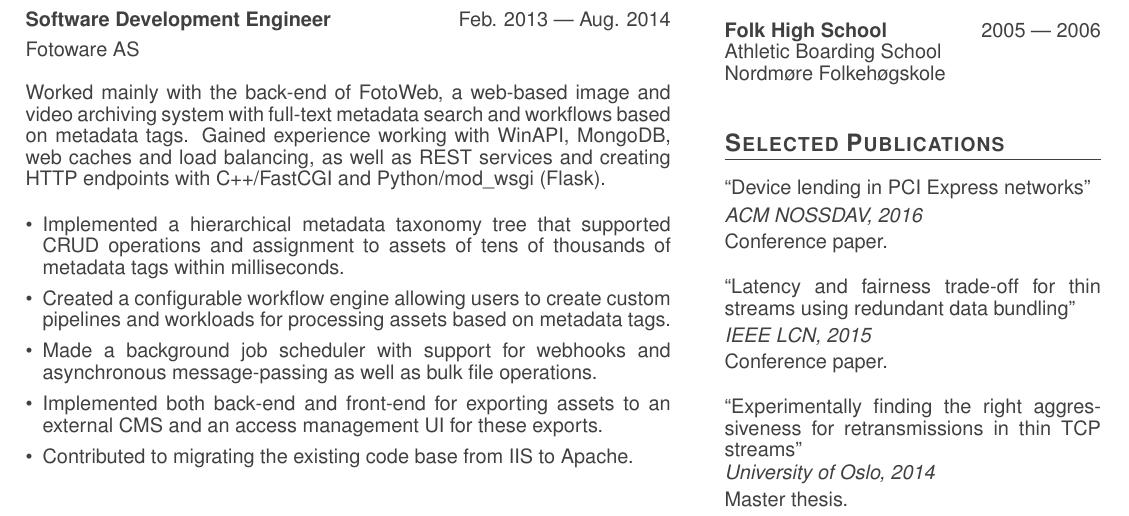
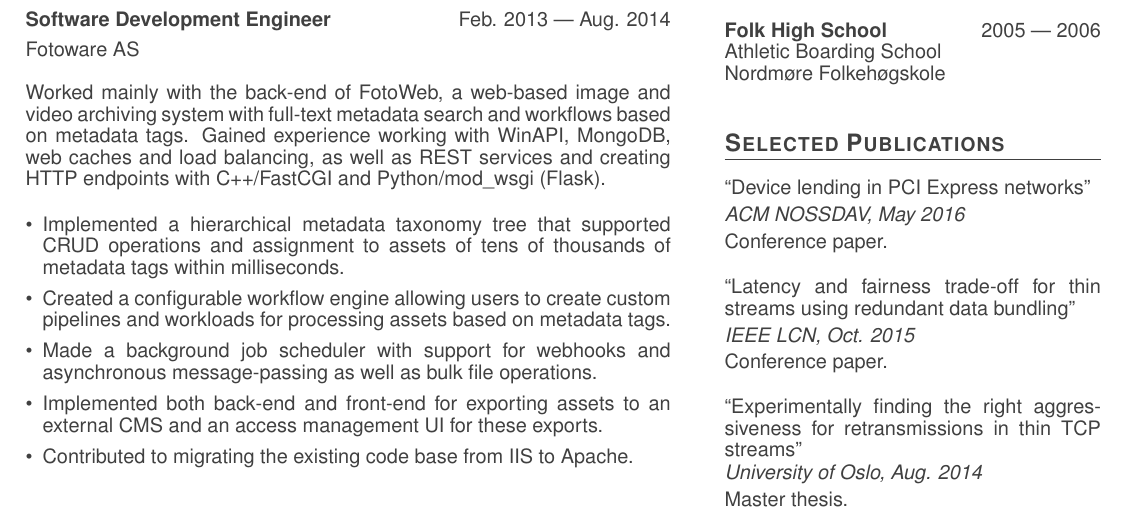
Before and after one commit to enfiskutensykkel/cv, a LaTeX CV (cv.tex, which reads pub.tex): part of the page, cut so that both start at the same text. Compiled offline with pdfLaTeX.

Commit message:
Months for publications

```diff
--- a/pub.tex
+++ b/pub.tex
@@ -2,7 +2,7 @@
 \parbox[t][][t]{\linewidth}{
 	\parbox{\linewidth}{{``Device lending in PCI Express networks''}}
 	\smallbreak
-	\parbox{\linewidth}{\emph{ACM NOSSDAV, 2016}}
+	\parbox{\linewidth}{\emph{ACM NOSSDAV, May 2016}}
 	\smallbreak
 	Conference paper.
 	\bigbreak
@@ -12,7 +12,7 @@
 	\parbox{\linewidth}{{``Latency and fairness trade-off for thin
 	streams using redundant data bundling''}}
 	\smallbreak
-	\parbox{\linewidth}{\emph{IEEE LCN, 2015}}
+	\parbox{\linewidth}{\emph{IEEE LCN, Oct. 2015}}
 	\smallbreak
 	Conference paper.
 	\bigbreak
@@ -22,7 +22,7 @@
 	\parbox{\linewidth}{{``Experimentally finding the right aggressiveness
 	for retransmissions in thin TCP streams''}}
 	\smallbreak
-	\parbox{\linewidth}{\emph{University of Oslo, 2014}}
+	\parbox{\linewidth}{\emph{University of Oslo, Aug. 2014}}
 	\smallbreak
 	Master thesis.
 	\bigbreak
```
